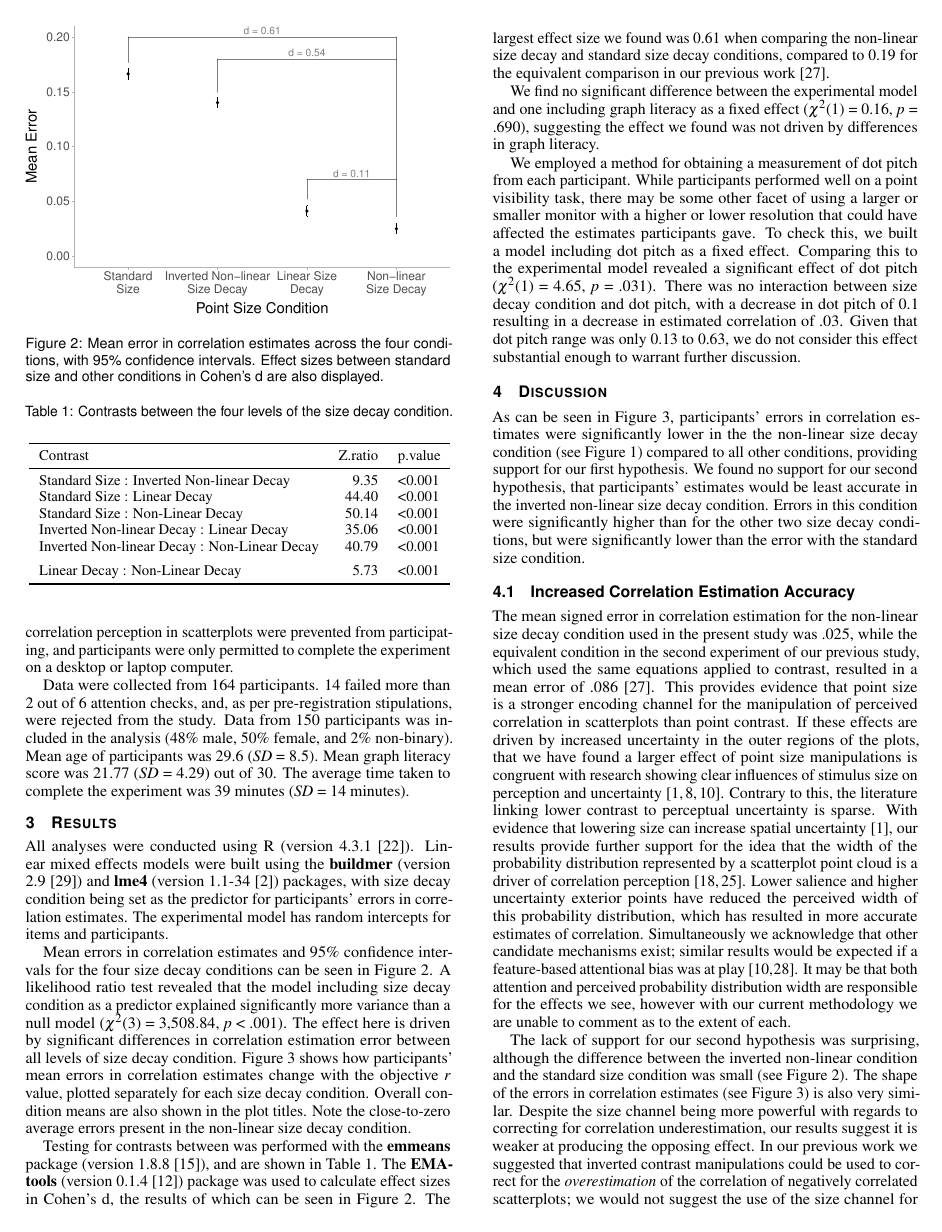
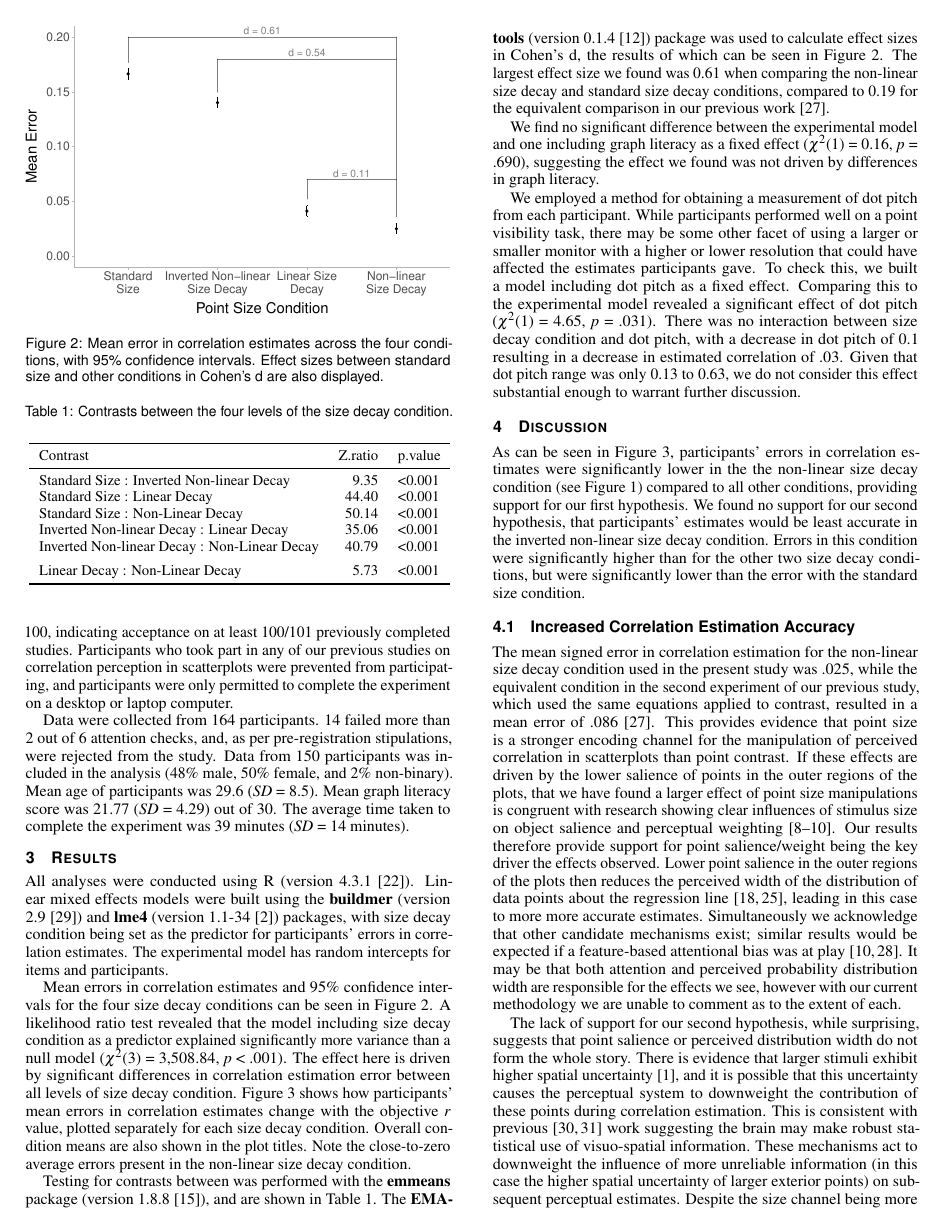
Before and after one commit to gjpstrain/size_and_scatterplots, a LaTeX document (size_and_scatterplots.tex): page 3 of 5. The pictures show the PDF file size_and_scatterplots.pdf that the author committed with the source.

Commit message:
finished PW changes

```diff
--- a/size_and_scatterplots.tex
+++ b/size_and_scatterplots.tex
@@ -214,3 +216,5 @@ perception with regards to changing point sizes, but these have been low-powered
 \cite{rensink_2012, rensink_2014}. Our motivation is to extend our previous work
 \cite{strain_2023} to further improve correlation perception in scatterplots, while
 providing visualization designers with tools for more effective design.
+From the wider literature there is evidence that larger points can bias judgements of
+mean point position more strongly than point contrast \cite{hong_2021} and can
@@ -465,15 +469,6 @@ in the present study was .025, while the equivalent condition in the second expe
 of our previous study, which used the same equations applied to contrast, resulted
 in a mean error of .086 \cite{strain_2023}. This provides evidence that point
 size is a stronger encoding channel for the manipulation of perceived correlation in
-scatterplots than point contrast. If these effects
-are driven by increased uncertainty in the outer regions of the plots,
+scatterplots than point contrast. If these effects are driven by the lower salience of
+points in the outer regions of the plots,
 that we have found a larger effect of point size manipulations is congruent
-with research showing clear influences of stimulus size on perception and uncertainty
-\cite{hong_2021, grice_1983, alais_2004}. Contrary to this, the literature linking
-lower contrast to perceptual uncertainty is sparse. With evidence that lowering
-size can increase spatial uncertainty \cite{alais_2004}, our results provide further
-support for the idea that the width of the probability distribution represented by
-a scatterplot point cloud is a driver of correlation perception \cite{meyer_1997, rensink_2017}.
-Lower salience and higher uncertainty exterior points have reduced the perceived width
-of this probability distribution, which has resulted in more accurate estimates
-of correlation. Simultaneously we acknowledge that other candidate
@@ -483 +475,9 @@ perceived probability distribution width are responsible for the effects we see,
-however with our current methodology we are unable to comment as to the extent of each.
+with research showing clear influences of stimulus size on object salience and
+perceptual weighting \cite{grice_1983, healey_2012, hong_2021}. Our results
+therefore provide support for point salience/weight being the key driver
+the effects observed. Lower point salience in the outer regions of the plots
+then reduces the perceived width of the distribution of data points about
+the regression line \cite{meyer_1997, rensink_2017}, leading in this case to more
+more accurate estimates. Simultaneously we acknowledge
+that other candidate mechanisms exist; similar results would be expected if a
+feature-based attentional bias was at play \cite{hong_2021, sun_2016}.
@@ -484,9 +487,11 @@ however with our current methodology we are unable to comment as to the extent o
 
-The lack of support for our second hypothesis was surprising, although
-the difference between the inverted non-linear condition and the standard size
-condition was small (see Figure \ref{fig:dot-plot}). The shape of the errors
-in correlation estimates (see Figure \ref{fig:differences-plot}) is also
-very similar. Despite the size channel
-being more powerful with regards to correcting
-for correlation underestimation, our results suggest it is weaker at
-producing the opposing effect. In our previous work we suggested that inverted contrast
+The lack of support for our second hypothesis, while surprising, suggests that
+point salience or perceived distribution width do not form the whole story. There is
+evidence that larger stimuli exhibit higher spatial uncertainty \cite{alais_2004},
+and it is possible that this uncertainty causes the perceptual system to downweight
+the contribution of these points during correlation estimation. This is consistent
+with previous \cite{warren_2002, warren_2004} work suggesting the brain may make
+robust statistical use of visuo-spatial information. These mechanisms act to
+downweight the influence of more unreliable information (in this case the higher
+spatial uncertainty of larger exterior points) on subsequent perceptual estimates.
+Despite the size channel being
```
Also changed, not shown: size-and-scatterplots.bib (+35 -0 lines), size_and_scatterplots.pdf, size_and_scatterplots_files/figure-latex/differences-plot-1.pdf, size_and_scatterplots_files/figure-latex/dot-plot-1.pdf, size_and_scatterplots_files/figure-latex/examples-1.pdf, size_and_scatterplots.tex (45 more changed lines), 1 other file.
